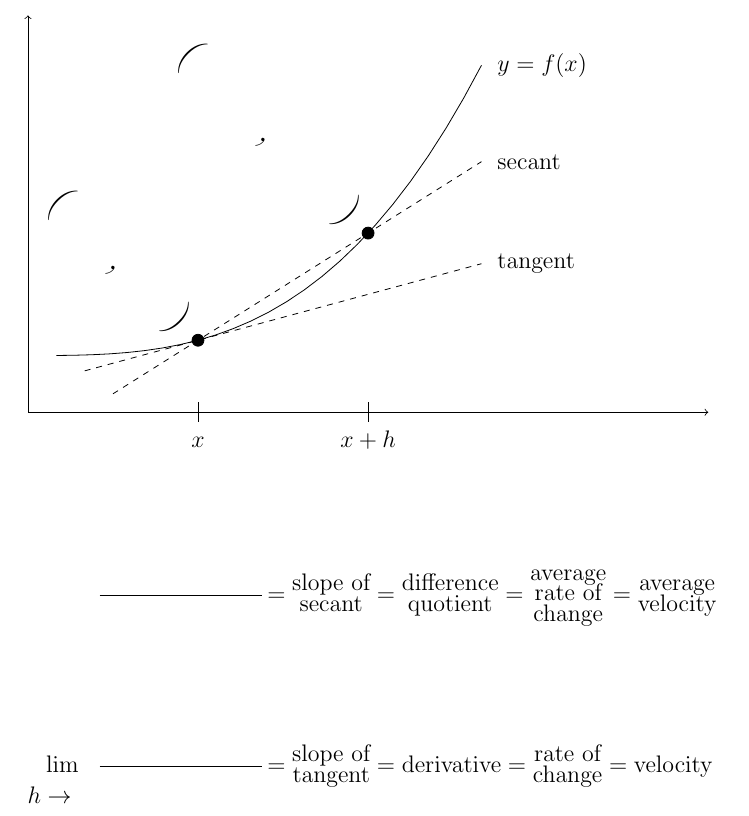
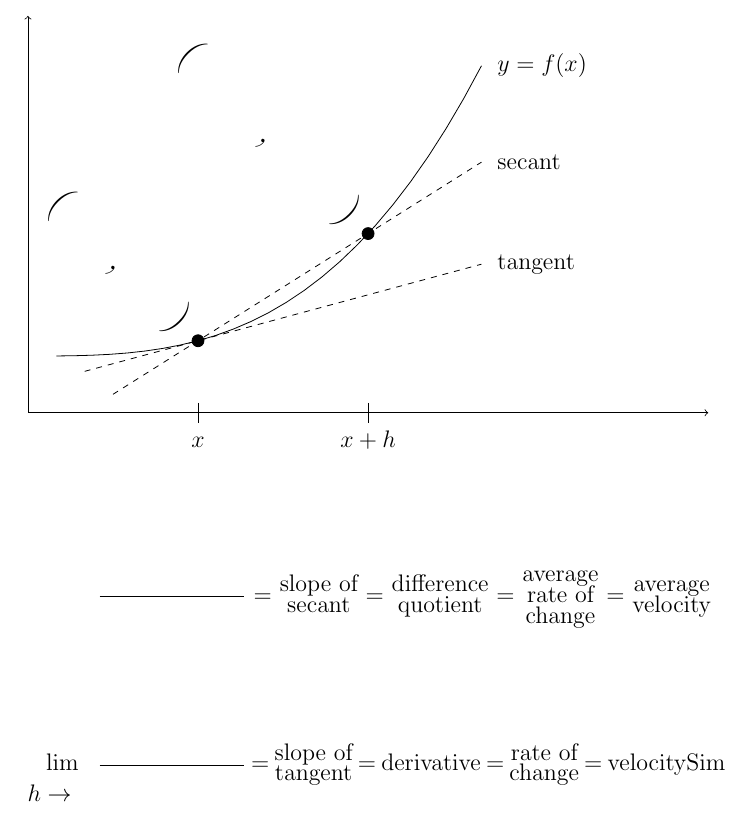
Before and after one commit to gatewaycat/byzorn, a LaTeX document (calc41-derivative.tex): part of the page, cut so that both start at the same text. Compiled offline with pdfLaTeX.

Commit message:
Remove math mode in fill-in-the-blanks under diagram to simplify code

```diff
--- a/calc41-derivative.tex
+++ b/calc41-derivative.tex
@@ -4,8 +4,6 @@
 \setlength\parindent{0mm}
 \thispagestyle{empty}
 \pagestyle{empty}
-\newcommand\stacktwo[2]{\begin{matrix}\text{#1}\\[-0.7ex]\text{#2}\end{matrix}}
-\newcommand\stackthree[3]{\begin{matrix}\text{#1}\\[-0.7ex]\text{#2}\\[-0.7ex]\text{#3}\end{matrix}}
 
 \begin{document}
 \section*{{\small 5 Minute Mini-Lesson} \\ The Limit Definition of Derivative}
@@ -33,29 +31,28 @@ node [right] {\,\,\large tangent};
 \draw (6) node [left, rotate=-45] {\huge(\hspace{1.75cm},\hspace{1.75cm})\,\,};
 \end{tikzpicture}
 
+\everymath{\displaystyle}
+\newcommand\stacktwo[2]{\(\begin{matrix}\text{#1}\\[-0.7ex]\text{#2}\end{matrix}\)}
+\newcommand\stackthree[3]{\(\begin{matrix}\text{#1}\\[-0.7ex]\text{#2}\\[-0.7ex]\text{#3}\end{matrix}\)}
+\newcommand\mylimit{{\lim_{\textstyle h\to\phantom{\text{\huge0}}}}}
+
 \vspace{\stretch2}
-\(	\displaystyle \phantom{\lim_{\textstyle h\to\phantom{\text{\huge0}}}}
-	\frac{\phantom{f(x+h)-f(x)}}{}
-	\hspace{0.25ex}
-	\mathrlap{
+\(	 \phantom\mylimit
+	\frac{\hspace{1in}}{}
+	\)
 = \stacktwo{slope of}{secant}
 = \stacktwo{difference}{quotient}
 = \stackthree{average}{rate of}{change}
-		= \stacktwo{average}{velocity} % \text{if $y$ = position, $x$ = time}
-		}
-	\)
+= \stacktwo{average}{velocity}
 
 \vspace{\stretch2}
-\(	\displaystyle {\lim_{\textstyle h\to\phantom{\text{\huge0}}}}
-	\frac{\phantom{f(x+h)-f(x)}}{}
-	\hspace{0.25ex}
-	\mathrlap{
+\(	 \mylimit
+	\frac{\hspace{1in}}{}
+	\)
 = \stacktwo{slope of}{tangent}
 = \text{derivative}
 = \stacktwo{rate of}{change}
-		= \text{velocity}
-		}
-	\)
+= \text{velocity}Sim
 
 \vspace{\stretch3}
 \end{document}
```
Also changed, not shown: calc41-derivative.pdf. Lines whose indentation alone changed are shown as unchanged.
